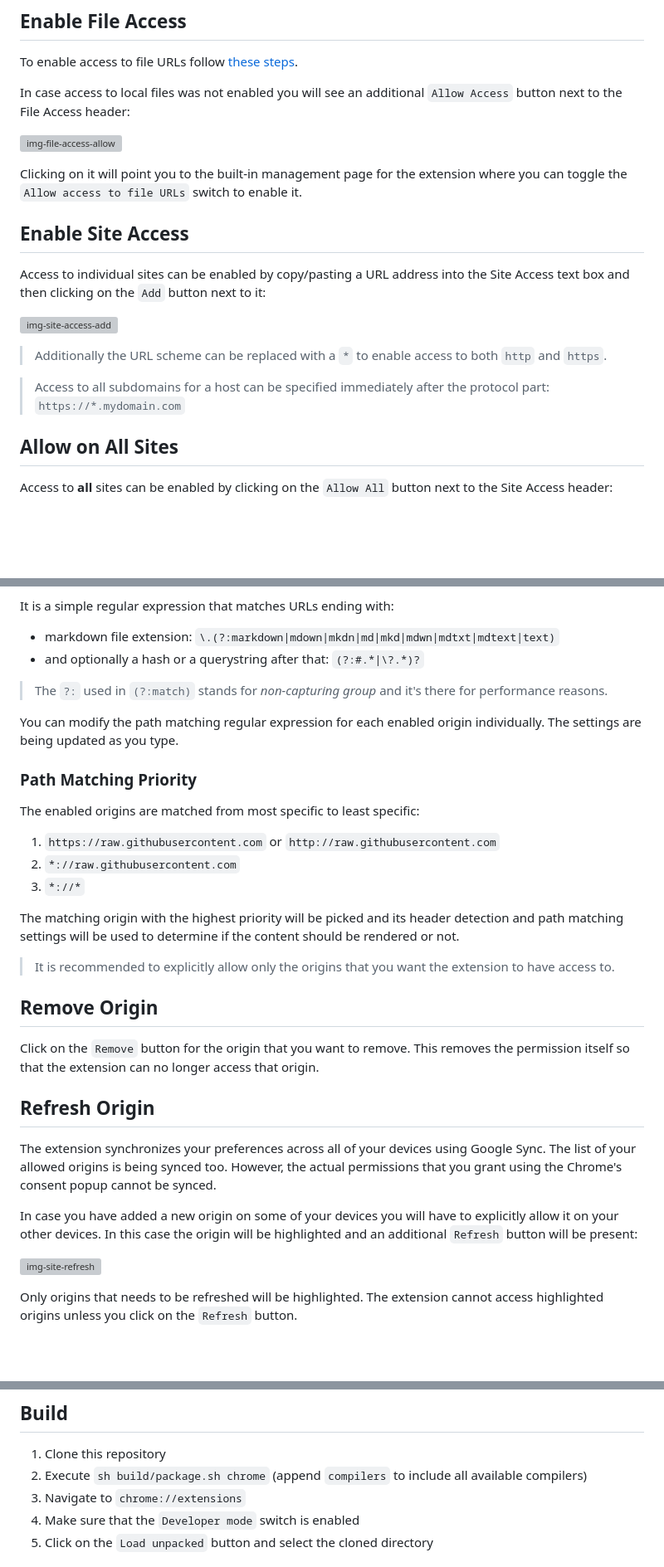
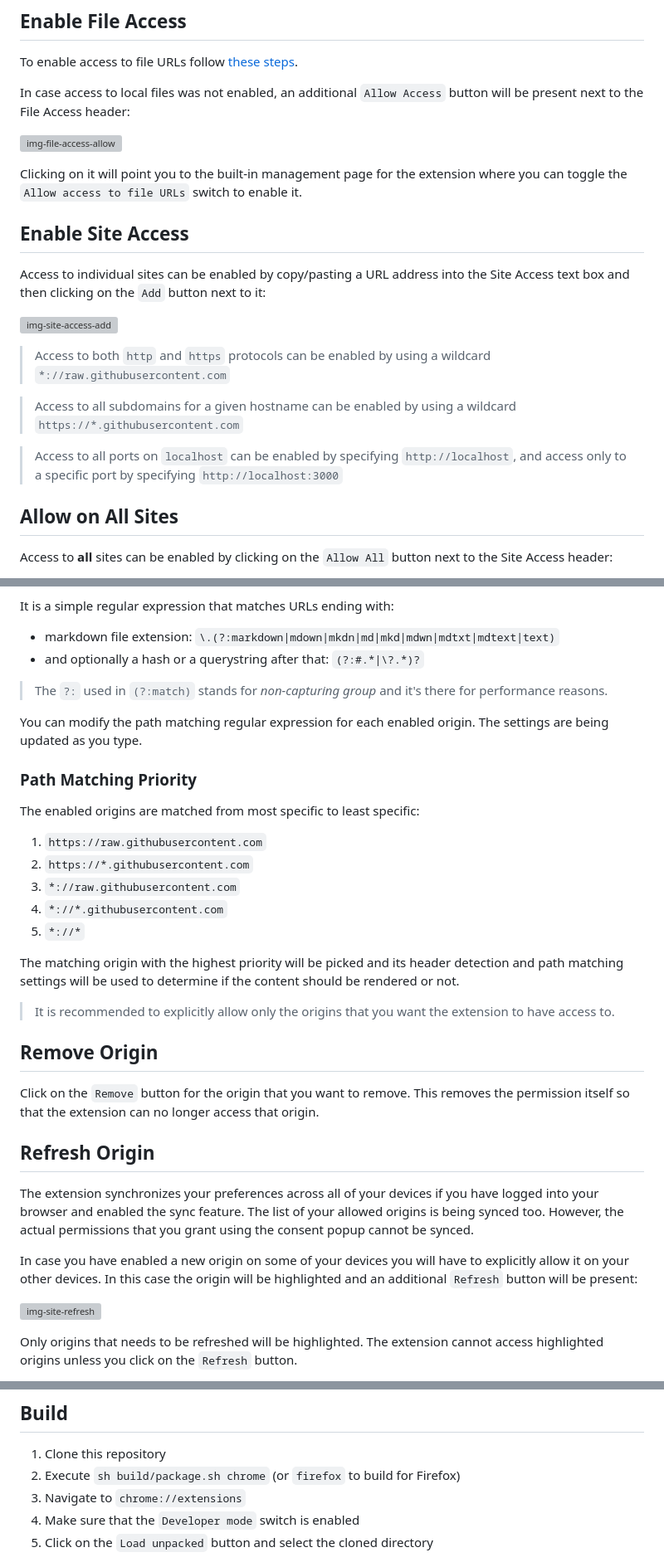
Before and after one commit to simov/markdown-viewer, a Markdown page: README.md, 3 parts joined by grey strips. Shown at 83% size. GitHub-like rendering; blank space fills up the shorter version; grey boxes are pictures that could not be loaded.

```diff
--- a/README.md
+++ b/README.md
@@ -183,7 +183,7 @@ By default Markdown Viewer does not have access to any content:
 
 To enable access to file URLs follow [these steps](#local-files).
 
-In case access to local files was not enabled you will see an additional `Allow Access` button next to the File Access header:
+In case access to local files was not enabled, an additional `Allow Access` button will be present next to the File Access header:
 
 ![img-file-access-allow]
 
@@ -195,9 +195,11 @@ Access to individual sites can be enabled by copy/pasting a URL address into the
 
 ![img-site-access-add]
 
-> Additionally the URL scheme can be replaced with a `*` to enable access to both `http` and `https`.
+> Access to both `http` and `https` protocols can be enabled by using a wildcard `*://raw.githubusercontent.com`
 
-> Access to all subdomains for a host can be specified immediately after the protocol part: `https://*.mydomain.com`
+> Access to all subdomains for a given hostname can be enabled by using a wildcard `https://*.githubusercontent.com`
+
+> Access to all ports on `localhost` can be enabled by specifying `http://localhost`, and access only to a specific port by specifying `http://localhost:3000`
 
 ## Allow on All Sites
 
@@ -230,15 +232,17 @@ It is a simple regular expression that matches URLs ending with:
 
 > The `?:` used in `(?:match)` stands for *non-capturing group* and it's there for performance reasons.
 
-You can modify the path matching regular expression for each enabled origin individually. The settings are being updated as you type.
+You can modify the path matching regular expression for each enabled origin. The settings are being updated as you type.
 
 ### Path Matching Priority
 
 The enabled origins are matched from most specific to least specific:
 
-1. `https://raw.githubusercontent.com` or `http://raw.githubusercontent.com`
-2. `*://raw.githubusercontent.com`
-3. `*://*`
+1. `https://raw.githubusercontent.com`
+2. `https://*.githubusercontent.com`
+3. `*://raw.githubusercontent.com`
+4. `*://*.githubusercontent.com`
+5. `*://*`
 
 The matching origin with the highest priority will be picked and its header detection and path matching settings will be used to determine if the content should be rendered or not.
 
@@ -250,9 +254,9 @@ Click on the `Remove` button for the origin that you want to remove. This remove
 
 ## Refresh Origin
 
-The extension synchronizes your preferences across all of your devices using Google Sync. The list of your allowed origins is being synced too. However, the actual permissions that you grant using the Chrome's consent popup cannot be synced.
+The extension synchronizes your preferences across all of your devices if you have logged into your browser and enabled the sync feature. The list of your allowed origins is being synced too. However, the actual permissions that you grant using the consent popup cannot be synced.
 
-In case you have added a new origin on some of your devices you will have to explicitly allow it on your other devices. In this case the origin will be highlighted and an additional `Refresh` button will be present:
+In case you have enabled a new origin on some of your devices you will have to explicitly allow it on your other devices. In this case the origin will be highlighted and an additional `Refresh` button will be present:
 
 ![img-site-refresh]
 
@@ -300,7 +304,7 @@ Note that in any of the following cases you won't receive any future updates aut
 ## Build
 
 1. Clone this repository
-2. Execute `sh build/package.sh chrome` (append `compilers` to include all available compilers)
+2. Execute `sh build/package.sh chrome` (or `firefox` to build for Firefox)
 3. Navigate to `chrome://extensions`
 4. Make sure that the `Developer mode` switch is enabled
 5. Click on the `Load unpacked` button and select the cloned directory
```
Also changed, not shown: other parts of README.md (+51 -51 lines), firefox.md (+21 -25 lines).
